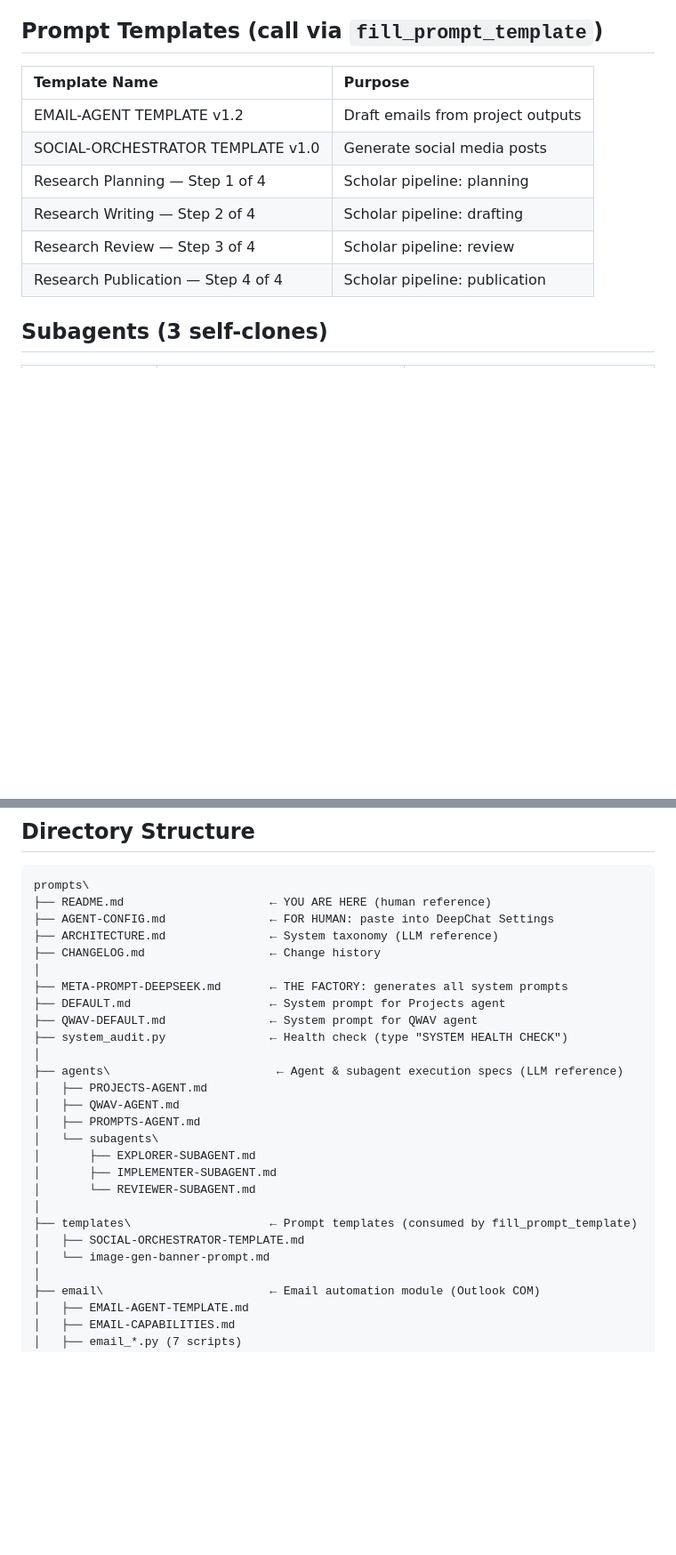
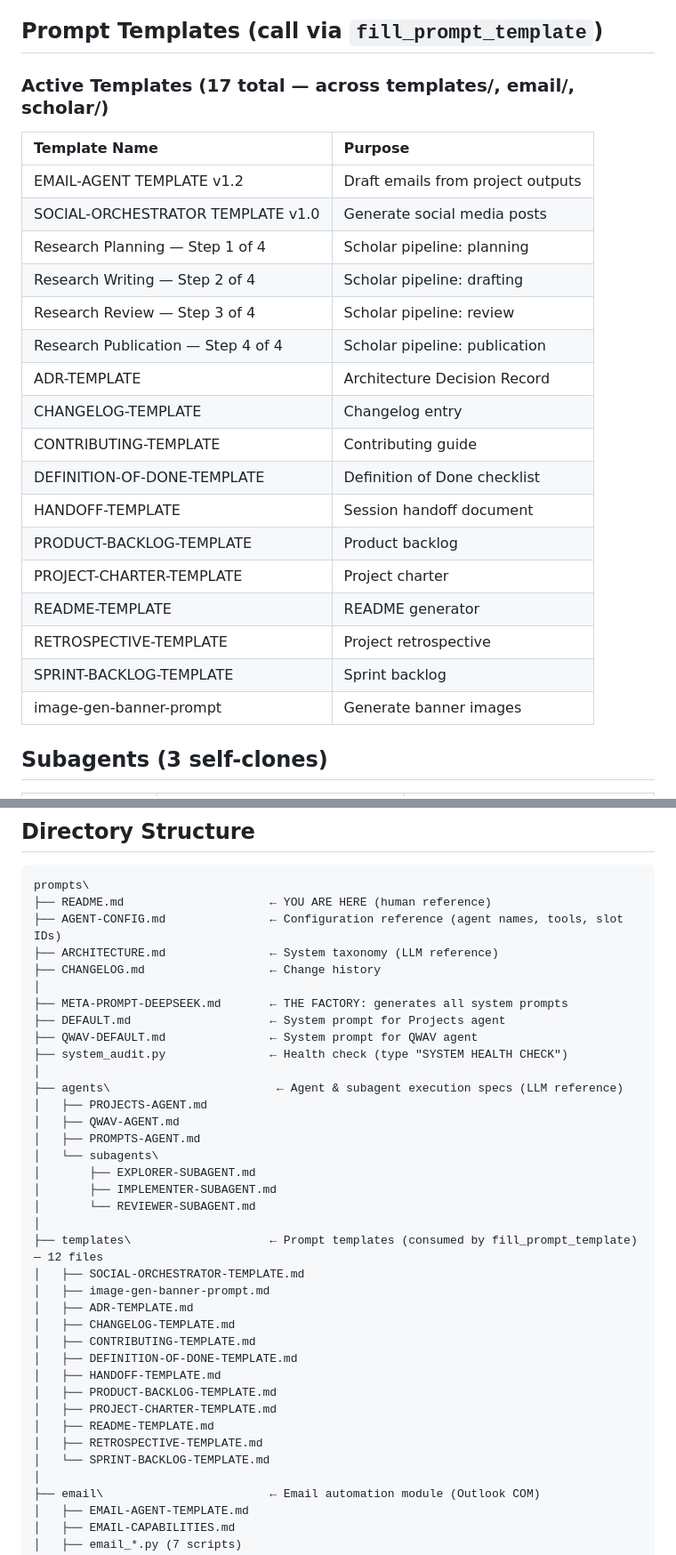
Before and after one commit to rwnq8/prompts, a Markdown page: README.md, 2 parts joined by grey strips. Shown at 89% size. GitHub-like rendering; blank space fills up the shorter version.

````diff
--- a/README.md
+++ b/README.md
@@ -34,6 +49,7 @@
 
 ## Prompt Templates (call via `fill_prompt_template`)
 
+### Active Templates (17 total — across templates/, email/, scholar/)
 | Template Name | Purpose |
 |:--------------|:--------|
 | EMAIL-AGENT TEMPLATE v1.2 | Draft emails from project outputs |
@@ -42,6 +58,17 @@
 | Research Writing — Step 2 of 4 | Scholar pipeline: drafting |
 | Research Review — Step 3 of 4 | Scholar pipeline: review |
 | Research Publication — Step 4 of 4 | Scholar pipeline: publication |
+| ADR-TEMPLATE | Architecture Decision Record |
+| CHANGELOG-TEMPLATE | Changelog entry |
+| CONTRIBUTING-TEMPLATE | Contributing guide |
+| DEFINITION-OF-DONE-TEMPLATE | Definition of Done checklist |
+| HANDOFF-TEMPLATE | Session handoff document |
+| PRODUCT-BACKLOG-TEMPLATE | Product backlog |
+| PROJECT-CHARTER-TEMPLATE | Project charter |
+| README-TEMPLATE | README generator |
+| RETROSPECTIVE-TEMPLATE | Project retrospective |
+| SPRINT-BACKLOG-TEMPLATE | Sprint backlog |
+| image-gen-banner-prompt | Generate banner images |
 
 ## Subagents (3 self-clones)
 
@@ -56,7 +83,7 @@
 ```
 prompts\
 ├── README.md                     ← YOU ARE HERE (human reference)
-├── AGENT-CONFIG.md               ← FOR HUMAN: paste into DeepChat Settings
+├── AGENT-CONFIG.md               ← Configuration reference (agent names, tools, slot IDs)
 ├── ARCHITECTURE.md               ← System taxonomy (LLM reference)
 ├── CHANGELOG.md                  ← Change history
 │
@@ -74,9 +101,19 @@ prompts\
 │       ├── IMPLEMENTER-SUBAGENT.md
 │       └── REVIEWER-SUBAGENT.md
 │
-├── templates\                    ← Prompt templates (consumed by fill_prompt_template)
+├── templates\                    ← Prompt templates (consumed by fill_prompt_template) — 12 files
 │   ├── SOCIAL-ORCHESTRATOR-TEMPLATE.md
-│   └── image-gen-banner-prompt.md
+│   ├── image-gen-banner-prompt.md
+│   ├── ADR-TEMPLATE.md
+│   ├── CHANGELOG-TEMPLATE.md
+│   ├── CONTRIBUTING-TEMPLATE.md
+│   ├── DEFINITION-OF-DONE-TEMPLATE.md
+│   ├── HANDOFF-TEMPLATE.md
+│   ├── PRODUCT-BACKLOG-TEMPLATE.md
+│   ├── PROJECT-CHARTER-TEMPLATE.md
+│   ├── README-TEMPLATE.md
+│   ├── RETROSPECTIVE-TEMPLATE.md
+│   └── SPRINT-BACKLOG-TEMPLATE.md
 │
 ├── email\                        ← Email automation module (Outlook COM)
 │   ├── EMAIL-AGENT-TEMPLATE.md
````
Also changed, not shown: other parts of README.md (+22 -5 lines).
